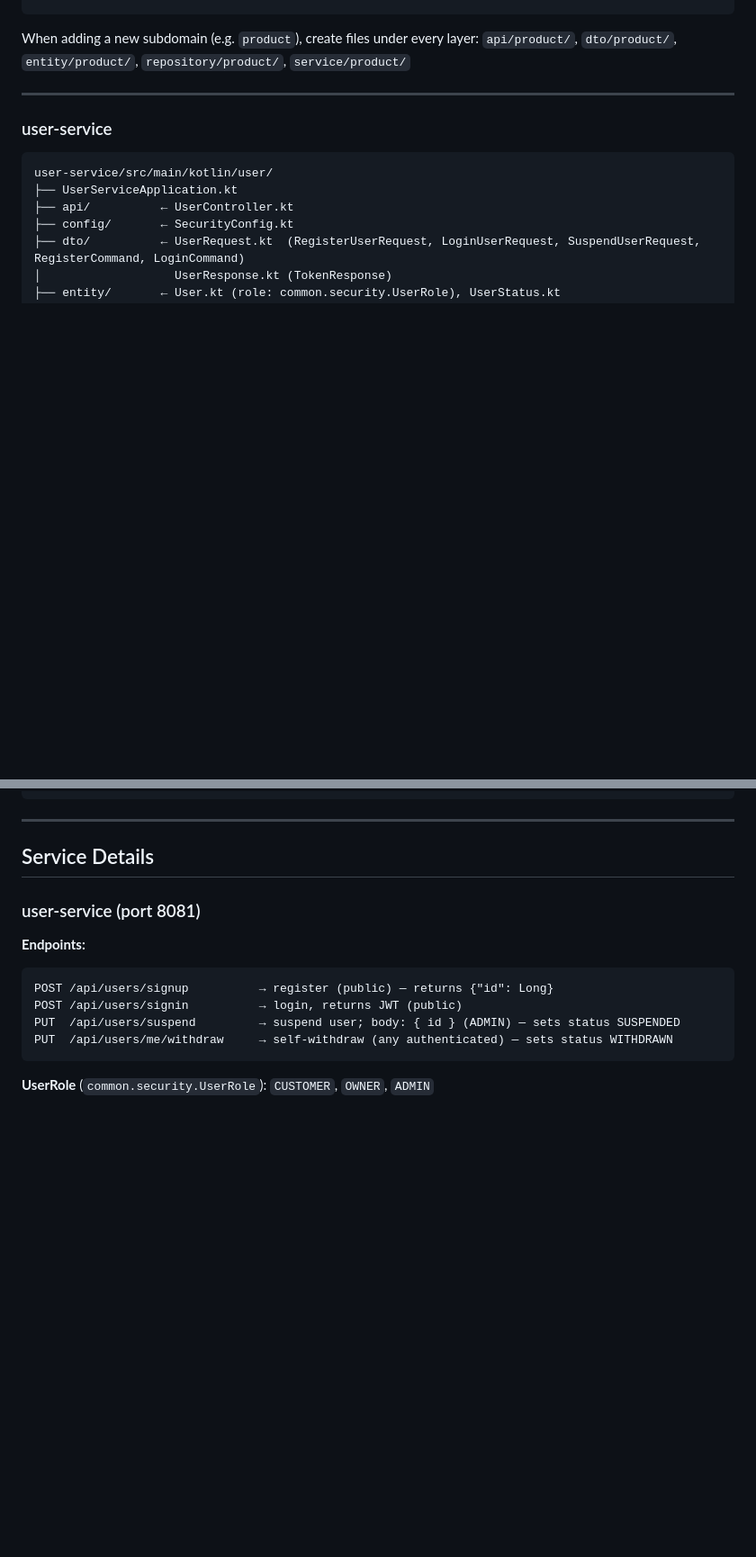
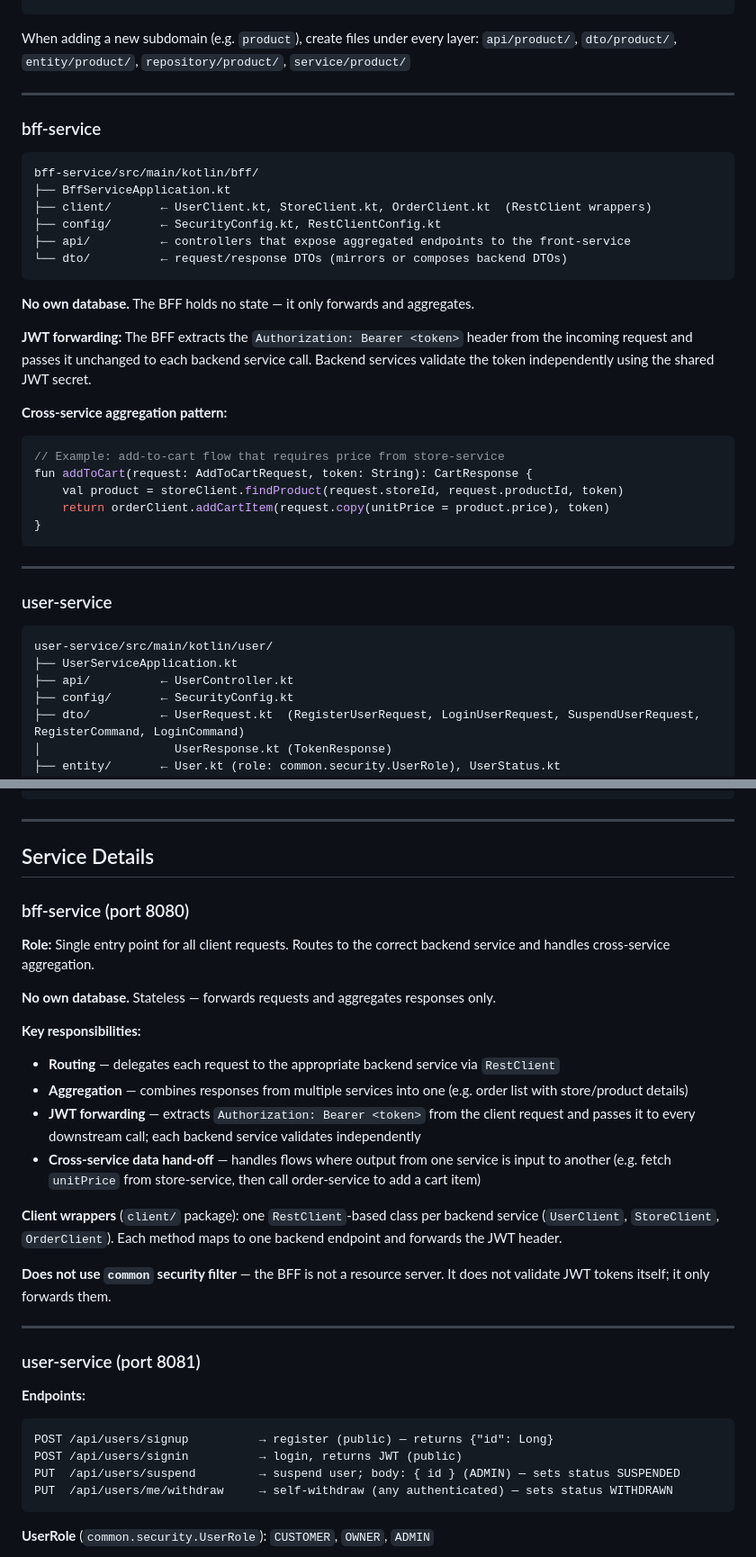
Before and after one commit to proLmpa/Deliprac, a Markdown page: CLAUDE.md, 2 parts joined by grey strips. Shown at 90% size. Drawn GitHub-style; blank space fills up the shorter version.

````diff
--- a/CLAUDE.md
+++ b/CLAUDE.md
@@ -108,6 +109,31 @@ order.{layer}.{subdomain}
 ```
 When adding a new subdomain (e.g. `product`), create files under every layer:
 `api/product/`, `dto/product/`, `entity/product/`, `repository/product/`, `service/product/`
+
+---
+
+### bff-service
+```
+bff-service/src/main/kotlin/bff/
+├── BffServiceApplication.kt
+├── client/       ← UserClient.kt, StoreClient.kt, OrderClient.kt  (RestClient wrappers)
+├── config/       ← SecurityConfig.kt, RestClientConfig.kt
+├── api/          ← controllers that expose aggregated endpoints to the front-service
+└── dto/          ← request/response DTOs (mirrors or composes backend DTOs)
+```
+
+**No own database.** The BFF holds no state — it only forwards and aggregates.
+
+**JWT forwarding:** The BFF extracts the `Authorization: Bearer <token>` header from the incoming request and passes it unchanged to each backend service call. Backend services validate the token independently using the shared JWT secret.
+
+**Cross-service aggregation pattern:**
+```kotlin
+// Example: add-to-cart flow that requires price from store-service
+fun addToCart(request: AddToCartRequest, token: String): CartResponse {
+    val product = storeClient.findProduct(request.storeId, request.productId, token)
+    return orderClient.addCartItem(request.copy(unitPrice = product.price), token)
+}
+```
 
 ---
 
@@ -212,6 +238,24 @@ fun jwtAuthFilterRegistration(jwtAuthFilter: JwtAuthenticationFilter): FilterReg
 ---
 
 ## Service Details
+
+### bff-service (port 8080)
+
+**Role:** Single entry point for all client requests. Routes to the correct backend service and handles cross-service aggregation.
+
+**No own database.** Stateless — forwards requests and aggregates responses only.
+
+**Key responsibilities:**
+- **Routing** — delegates each request to the appropriate backend service via `RestClient`
+- **Aggregation** — combines responses from multiple services into one (e.g. order list with store/product details)
+- **JWT forwarding** — extracts `Authorization: Bearer <token>` from the client request and passes it to every downstream call; each backend service validates independently
+- **Cross-service data hand-off** — handles flows where output from one service is input to another (e.g. fetch `unitPrice` from store-service, then call order-service to add a cart item)
+
+**Client wrappers** (`client/` package): one `RestClient`-based class per backend service (`UserClient`, `StoreClient`, `OrderClient`). Each method maps to one backend endpoint and forwards the JWT header.
+
+**Does not use `common` security filter** — the BFF is not a resource server. It does not validate JWT tokens itself; it only forwards them.
+
+---
 
 ### user-service (port 8081)
 
````
Also changed, not shown: other parts of CLAUDE.md (+2 -0 lines), README.md (+167 -120 lines).
